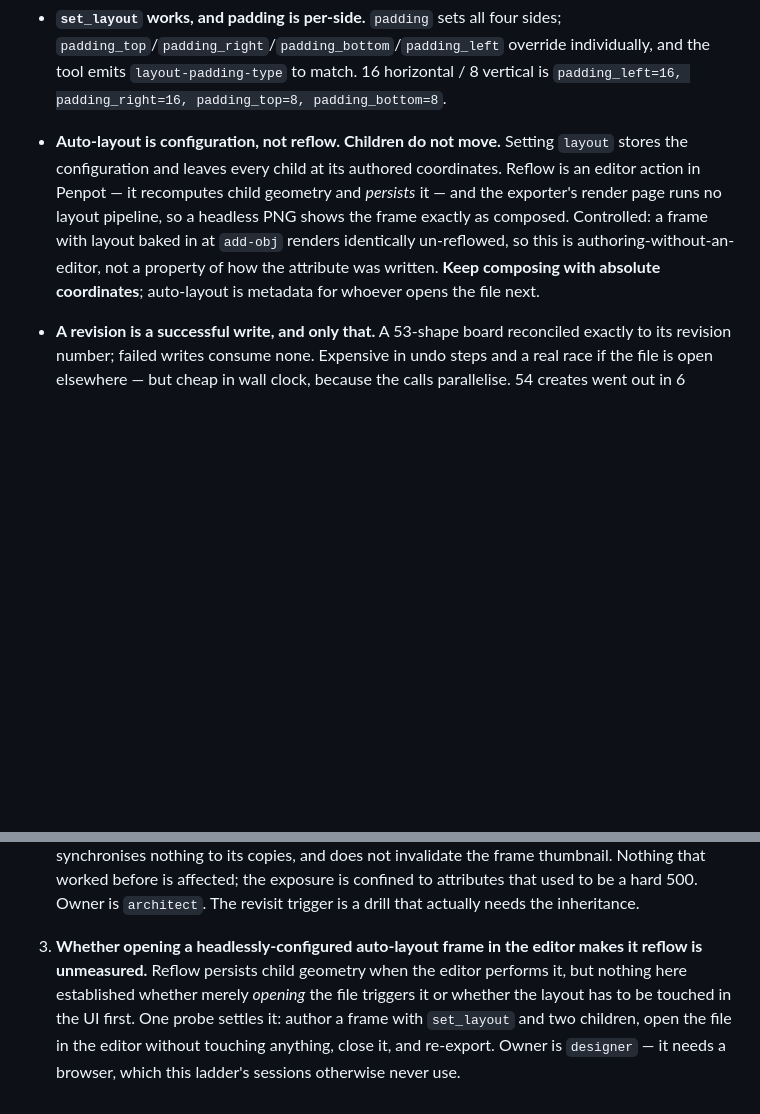
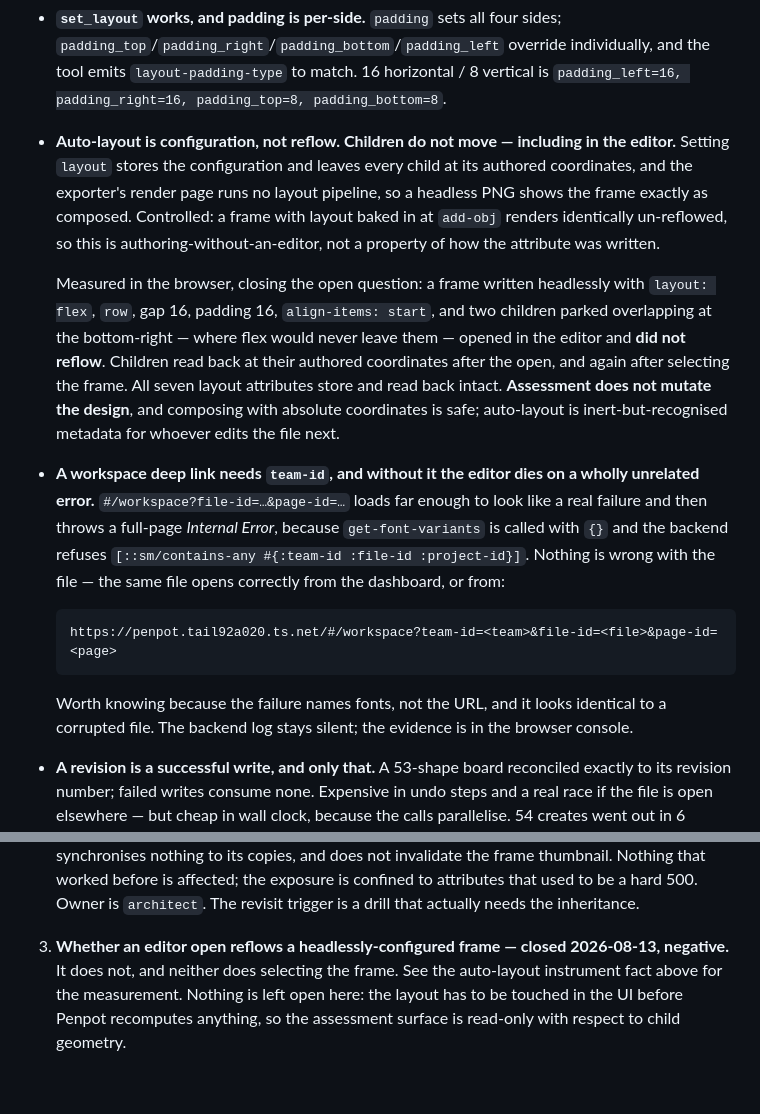
Before and after one commit to Ybx-jp/thalamus, a Markdown page: lab/penpot-drill-ladder.md, 2 parts joined by grey strips. Drawn GitHub-style; blank space fills up the shorter version.

Commit message:
Opening the file does not move the children
Closed the ladder's open finding 3, negative. A frame written headlessly
with flex layout and two children parked overlapping at the bottom-right
— where flex would never leave them — opened in the editor unchanged,
and stayed unchanged after selecting it. All seven layout attributes
store and read back intact. Assessment does not mutate the design, so
absolute composition is safe.

Also recorded the deep-link hazard found on the way: a workspace URL
without team-id throws a full-page Internal Error naming
get-font-variants, which looks exactly like a corrupted file. The
backend log stays silent; the evidence is in the browser console.

Co-Authored-By: Claude Opus 5 (1M context) <noreply@anthropic.com>
Claude-Session: https://claude.ai/code/session_01AAiL7h8o1hetD4NfGzzooH

````diff
--- a/lab/penpot-drill-ladder.md
+++ b/lab/penpot-drill-ladder.md
@@ -86,14 +86,35 @@ Established by source survey and by live probes against the running stack.
   `padding_top`/`padding_right`/`padding_bottom`/`padding_left` override individually,
   and the tool emits `layout-padding-type` to match. 16 horizontal / 8 vertical is
   `padding_left=16, padding_right=16, padding_top=8, padding_bottom=8`.
-- **Auto-layout is configuration, not reflow. Children do not move.** Setting `layout`
-  stores the configuration and leaves every child at its authored coordinates. Reflow
-  is an editor action in Penpot — it recomputes child geometry and *persists* it — and
-  the exporter's render page runs no layout pipeline, so a headless PNG shows the
-  frame exactly as composed. Controlled: a frame with layout baked in at `add-obj`
-  renders identically un-reflowed, so this is authoring-without-an-editor, not a
-  property of how the attribute was written. **Keep composing with absolute
-  coordinates**; auto-layout is metadata for whoever opens the file next.
+- **Auto-layout is configuration, not reflow. Children do not move — including in the
+  editor.** Setting `layout` stores the configuration and leaves every child at its
+  authored coordinates, and the exporter's render page runs no layout pipeline, so a
+  headless PNG shows the frame exactly as composed. Controlled: a frame with layout
+  baked in at `add-obj` renders identically un-reflowed, so this is
+  authoring-without-an-editor, not a property of how the attribute was written.
+
+  Measured in the browser, closing the open question: a frame written headlessly with
+  `layout: flex`, `row`, gap 16, padding 16, `align-items: start`, and two children
+  parked overlapping at the bottom-right — where flex would never leave them — opened
+  in the editor and **did not reflow**. Children read back at their authored
+  coordinates after the open, and again after selecting the frame. All seven layout
+  attributes store and read back intact. **Assessment does not mutate the design**, and
+  composing with absolute coordinates is safe; auto-layout is inert-but-recognised
+  metadata for whoever edits the file next.
+- **A workspace deep link needs `team-id`, and without it the editor dies on a
+  wholly unrelated error.** `#/workspace?file-id=…&page-id=…` loads far enough to look
+  like a real failure and then throws a full-page *Internal Error*, because
+  `get-font-variants` is called with `{}` and the backend refuses
+  `[::sm/contains-any #{:team-id :file-id :project-id}]`. Nothing is wrong with the
+  file — the same file opens correctly from the dashboard, or from:
+
+  ```
+  https://penpot.tail92a020.ts.net/#/workspace?team-id=<team>&file-id=<file>&page-id=<page>
+  ```
+
+  Worth knowing because the failure names fonts, not the URL, and it looks identical
+  to a corrupted file. The backend log stays silent; the evidence is in the browser
+  console.
 - **A revision is a successful write, and only that.** A 53-shape board reconciled
   exactly to its revision number; failed writes consume none. Expensive in undo steps
   and a real race if the file is open elsewhere — but cheap in wall clock, because the
@@ -264,10 +285,8 @@ drill that produces a deliverable and no change has not been assessed.
    affected; the exposure is confined to attributes that used to be a hard 500. Owner
    is `architect`. The revisit trigger is a drill that actually needs the inheritance.
 
-3. **Whether opening a headlessly-configured auto-layout frame in the editor makes it
-   reflow is unmeasured.** Reflow persists child geometry when the editor performs it,
-   but nothing here established whether merely *opening* the file triggers it or
-   whether the layout has to be touched in the UI first. One probe settles it: author a
-   frame with `set_layout` and two children, open the file in the editor without
-   touching anything, close it, and re-export. Owner is `designer` — it needs a
-   browser, which this ladder's sessions otherwise never use.
+3. **Whether an editor open reflows a headlessly-configured frame — closed 2026-08-13,
+   negative.** It does not, and neither does selecting the frame. See the auto-layout
+   instrument fact above for the measurement. Nothing is left open here: the layout
+   has to be touched in the UI before Penpot recomputes anything, so the assessment
+   surface is read-only with respect to child geometry.
````
